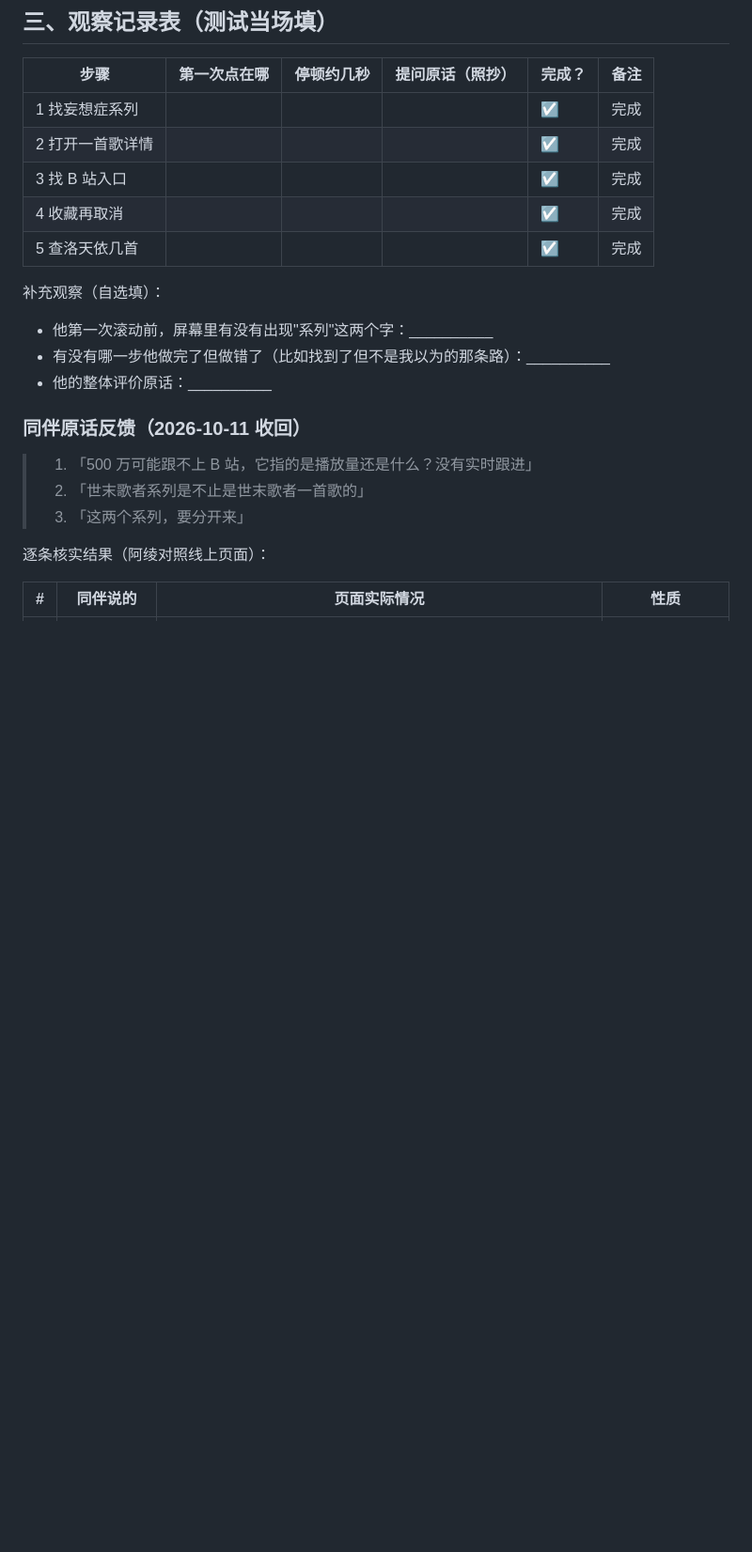
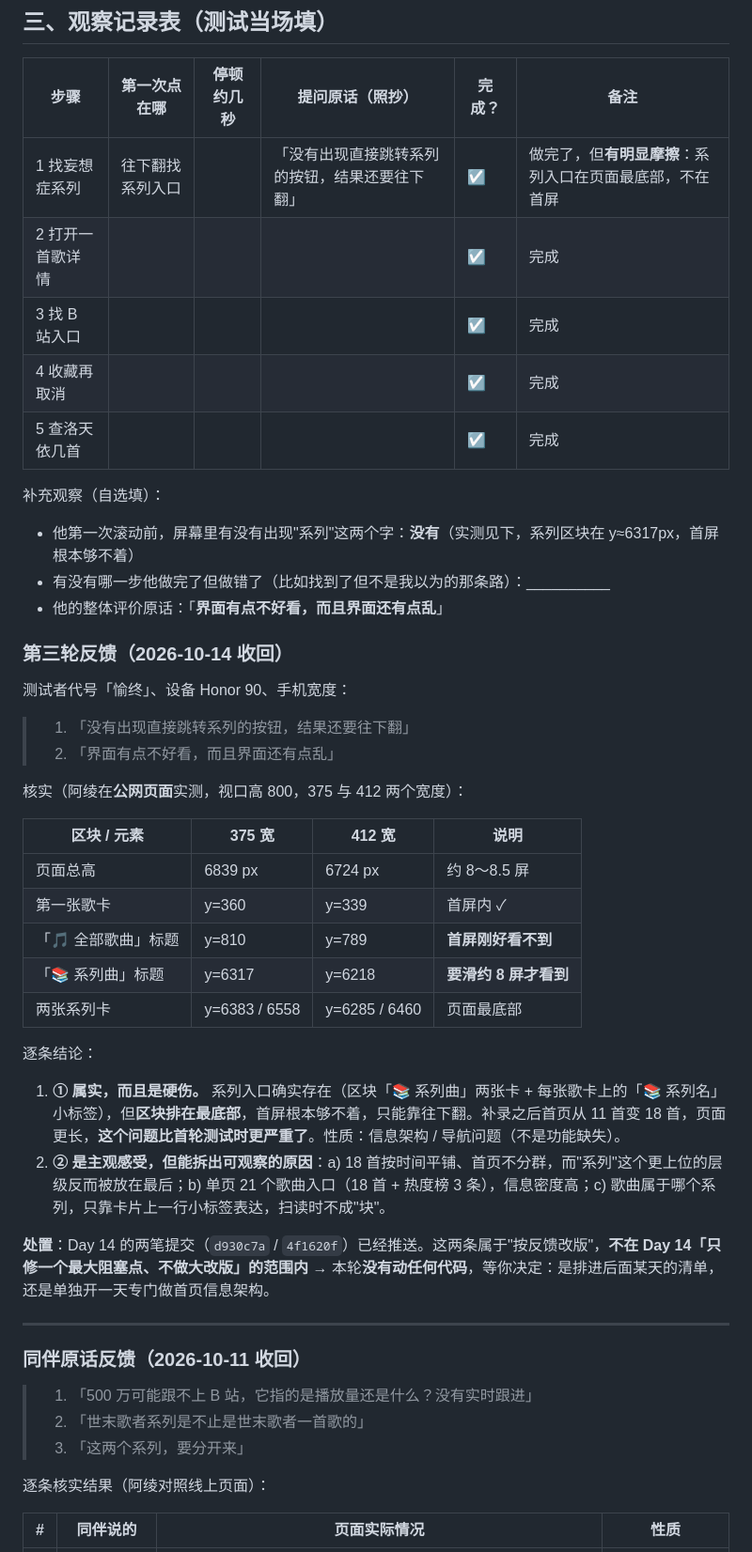
Before and after one commit to XingHo-VibeCoding/8102coming-soon, a Markdown page: USER-TEST.md, the part around one of its changes. Shown at 94% size. GitHub-like rendering; blank space fills up the shorter version.

```diff
--- a/USER-TEST.md
+++ b/USER-TEST.md
@@ -36,7 +36,7 @@
 
 | 步骤 | 第一次点在哪 | 停顿约几秒 | 提问原话（照抄） | 完成？ | 备注 |
 |---|---|---|---|---|---|
-| 1 找妄想症系列 |  |  |  | ☑ | 完成 |
+| 1 找妄想症系列 | 往下翻找系列入口 |  | 「没有出现直接跳转系列的按钮，结果还要往下翻」 | ☑ | 做完了，但**有明显摩擦**：系列入口在页面最底部，不在首屏 |
 | 2 打开一首歌详情 |  |  |  | ☑ | 完成 |
 | 3 找 B 站入口 |  |  |  | ☑ | 完成 |
 | 4 收藏再取消 |  |  |  | ☑ | 完成 |
@@ -44,9 +44,35 @@
 
 补充观察（自选填）：
 
-- 他第一次滚动前，屏幕里有没有出现"系列"这两个字：__________
+- 他第一次滚动前，屏幕里有没有出现"系列"这两个字：**没有**（实测见下，系列区块在 y≈6317px，首屏根本够不着）
 - 有没有哪一步他做完了但做错了（比如找到了但不是我以为的那条路）：__________
-- 他的整体评价原话：__________
+- 他的整体评价原话：「**界面有点不好看，而且界面还有点乱**」
+
+### 第三轮反馈（2026-10-14 收回）
+
+测试者代号「愉终」、设备 Honor 90、手机宽度：
+
+> 1. 「没有出现直接跳转系列的按钮，结果还要往下翻」
+> 2. 「界面有点不好看，而且界面还有点乱」
+
+核实（阿绫在**公网页面**实测，视口高 800，375 与 412 两个宽度）：
+
+| 区块 / 元素 | 375 宽 | 412 宽 | 说明 |
+|---|---|---|---|
+| 页面总高 | 6839 px | 6724 px | 约 8～8.5 屏 |
+| 第一张歌卡 | y=360 | y=339 | 首屏内 ✓ |
+| 「🎵 全部歌曲」标题 | y=810 | y=789 | **首屏刚好看不到** |
+| 「📚 系列曲」标题 | y=6317 | y=6218 | **要滑约 8 屏才看到** |
+| 两张系列卡 | y=6383 / 6558 | y=6285 / 6460 | 页面最底部 |
+
+逐条结论：
+
+1. **① 属实，而且是硬伤。** 系列入口确实存在（区块「📚 系列曲」两张卡 + 每张歌卡上的「📚 系列名」小标签），但**区块排在最底部**，首屏根本够不着，只能靠往下翻。补录之后首页从 11 首变 18 首，页面更长，**这个问题比首轮测试时更严重了**。性质：信息架构 / 导航问题（不是功能缺失）。
+2. **② 是主观感受，但能拆出可观察的原因**：a) 18 首按时间平铺、首页不分群，而"系列"这个更上位的层级反而被放在最后；b) 单页 21 个歌曲入口（18 首 + 热度榜 3 条），信息密度高；c) 歌曲属于哪个系列，只靠卡片上一行小标签表达，扫读时不成"块"。
+
+**处置**：Day 14 的两笔提交（`d930c7a` / `4f1620f`）已经推送。这两条属于"按反馈改版"，**不在 Day 14「只修一个最大阻塞点、不做大改版」的范围内** → 本轮**没有动任何代码**，等你决定：是排进后面某天的清单，还是单独开一天专门做首页信息架构。
+
+---
 
 ### 同伴原话反馈（2026-10-11 收回）
 
```
Also changed, not shown: other parts of USER-TEST.md (+4 -4 lines), WEEK2-REVIEW.md (+12 -3 lines).
